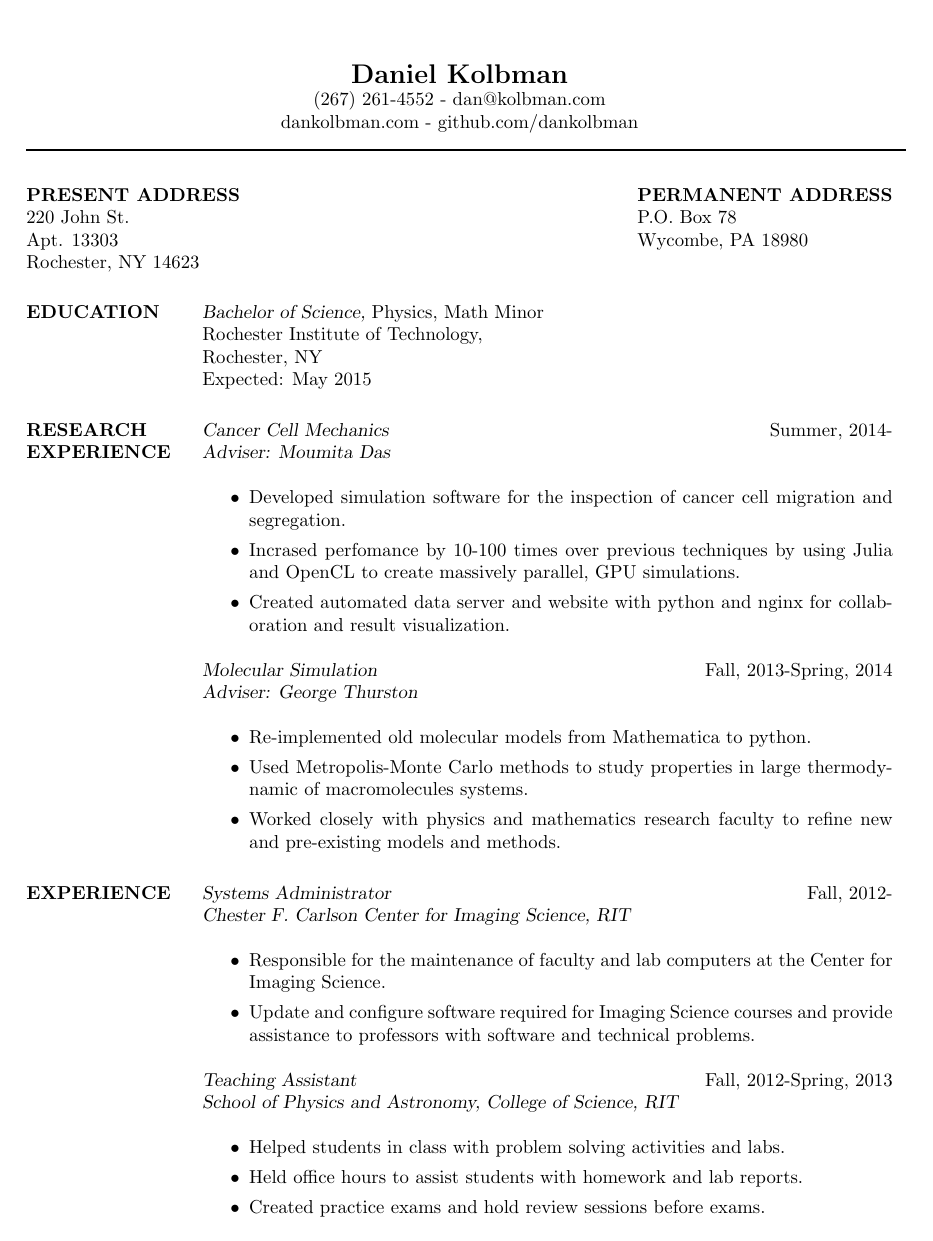
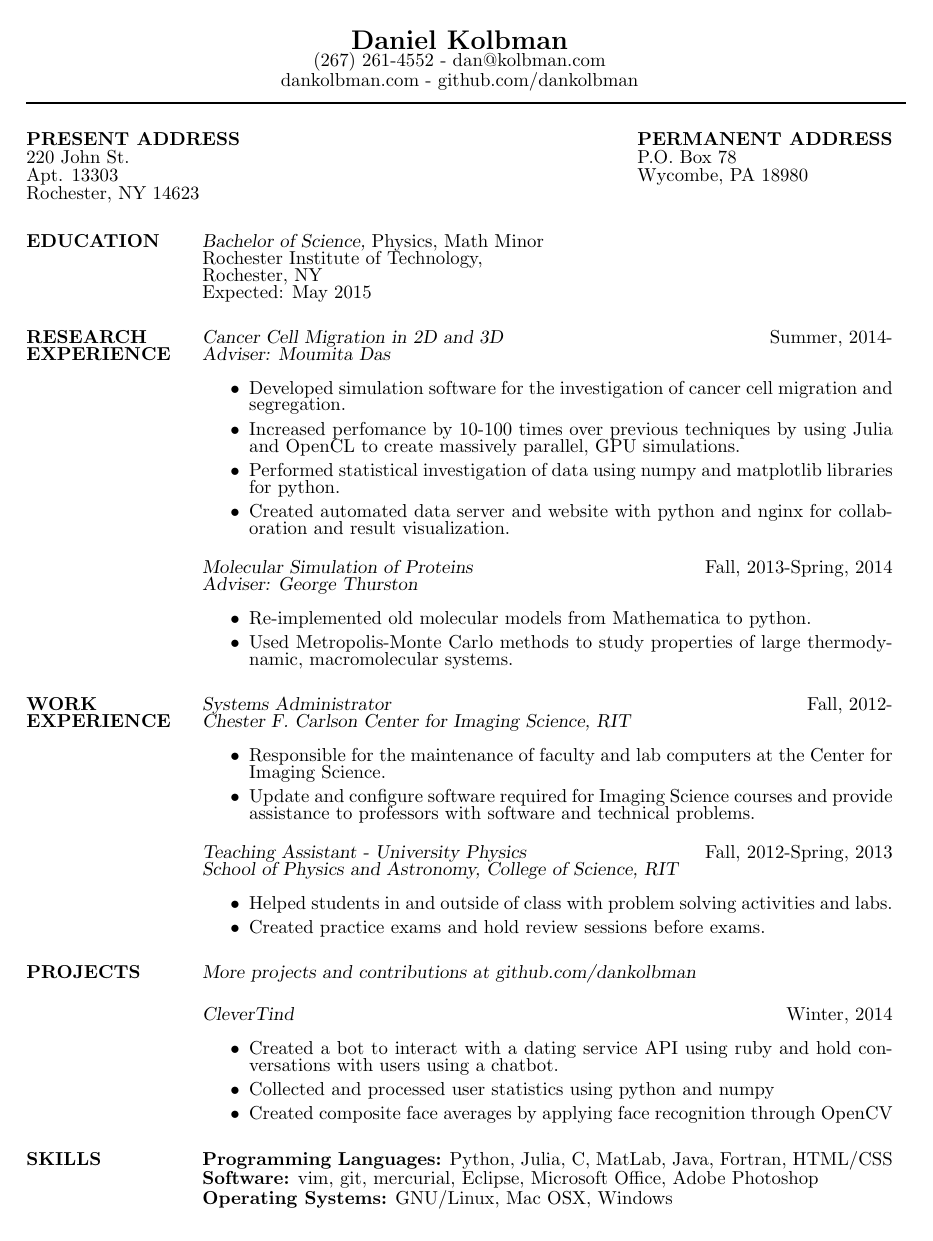
Before and after one commit to dankolbman/resume, a LaTeX CV (resume.tex): page 1 of 2 before the commit and the whole page after it. Compiled offline with pdfLaTeX.

Commit message:
Update resume

```diff
--- a/resume.tex
+++ b/resume.tex
@@ -6,4 +6,6 @@
 \usepackage{enumitem}
 \setlength{\textwidth}{5.1in} % set width of text portion
 
+\renewcommand{\baselinestretch}{0.75}\normalsize
+
 \begin{document}
@@ -25,28 +28,29 @@
 
 \section{RESEARCH\\EXPERIENCE}
 
-  {\sl Cancer Cell Mechanics} \hfill  Summer, 2014- \\
+  {\sl Cancer Cell Migration in 2D and 3D} \hfill  Summer, 2014- \\
   {\sl Adviser: Moumita Das}\\
   \begin{itemize}
-    \item Developed simulation software for the inspection of cancer cell migration
+    \item Developed simulation software for the investigation of cancer cell migration
       and segregation.
-    \item Incrased perfomance by 10-100 times over previous techniques by using
+    \item Increased perfomance by 10-100 times over previous techniques by using
       Julia and OpenCL to create massively parallel, GPU simulations.
+    \item Performed statistical investigation of data using numpy and matplotlib
+      libraries for python.
     \item  Created automated data server and website with python and nginx for
       collaboration and result visualization.
   \end{itemize}
 
-  {\sl Molecular Simulation} \hfill   Fall, 2013-Spring, 2014 \\
+  {\sl Molecular Simulation of Proteins} \hfill   Fall, 2013-Spring, 2014 \\
   {\sl Adviser: George Thurston}\\
   \begin{itemize}
     \item Re-implemented old molecular models from Mathematica to python.
-    \item Used Metropolis-Monte Carlo methods to study properties in large
-      thermodynamic of macromolecules systems.
-    \item Worked closely with physics and mathematics research faculty to refine
-      new and pre-existing models and methods.
+    \item Used Metropolis-Monte Carlo methods to study
+      properties of large thermodynamic, macromolecular systems.
   \end{itemize}
 
-\section{EXPERIENCE}
+
+\section{WORK\\EXPERIENCE}
 
   {\sl Systems Administrator} \hfill            Fall, 2012- \\
   {\sl Chester F. Carlson Center for Imaging Science, RIT}\\
@@ -57,12 +61,23 @@
       and provide assistance to professors with software and technical problems.
   \end{itemize}
 
-  {\sl Teaching Assistant} \hfill            Fall, 2012-Spring, 2013 \\
+  {\sl Teaching Assistant - University Physics} \hfill            Fall, 2012-Spring, 2013 \\
   {\sl School of Physics and Astronomy, College of Science, RIT}\\
   \begin{itemize}
-    \item Helped students in class with problem solving activities and labs.
-    \item Held office hours to assist students with homework and lab reports.
+    \item Helped students in and outside of class with problem solving activities and labs.
     \item Created practice exams and hold review sessions before exams.
+  \end{itemize}
+
+\section{PROJECTS}
+  {\sl More projects and contributions at github.com/dankolbman}
+
+  {\sl CleverTind} \hfill            Winter, 2014 \\
+  \begin{itemize}
+    \item Created a bot to interact with a dating service API using ruby and hold
+      conversations with users using a chatbot.
+    \item Collected and processed user statistics using python and numpy
+    \item Created composite face averages by applying face recognition through
+      OpenCV
   \end{itemize}
 
 \section{SKILLS}
```
Also changed, not shown: resume.tex (5 more changed lines).
